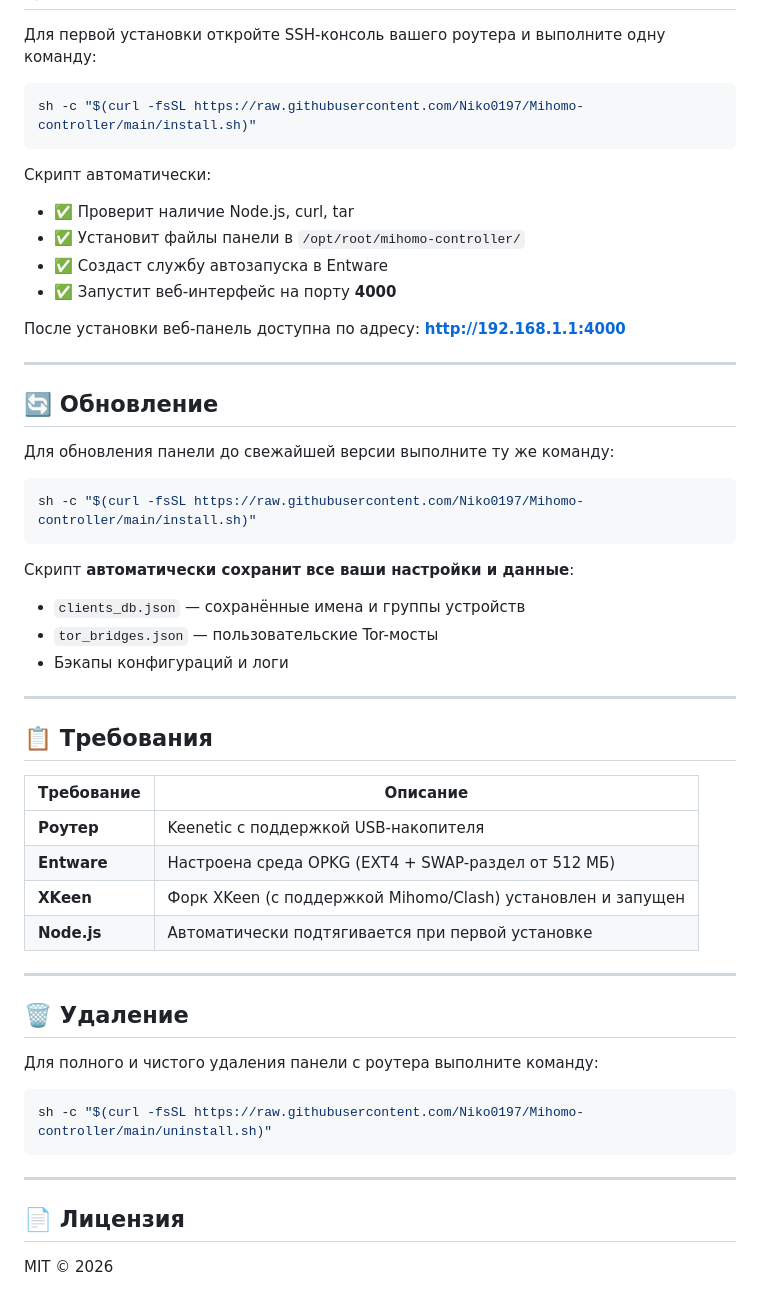
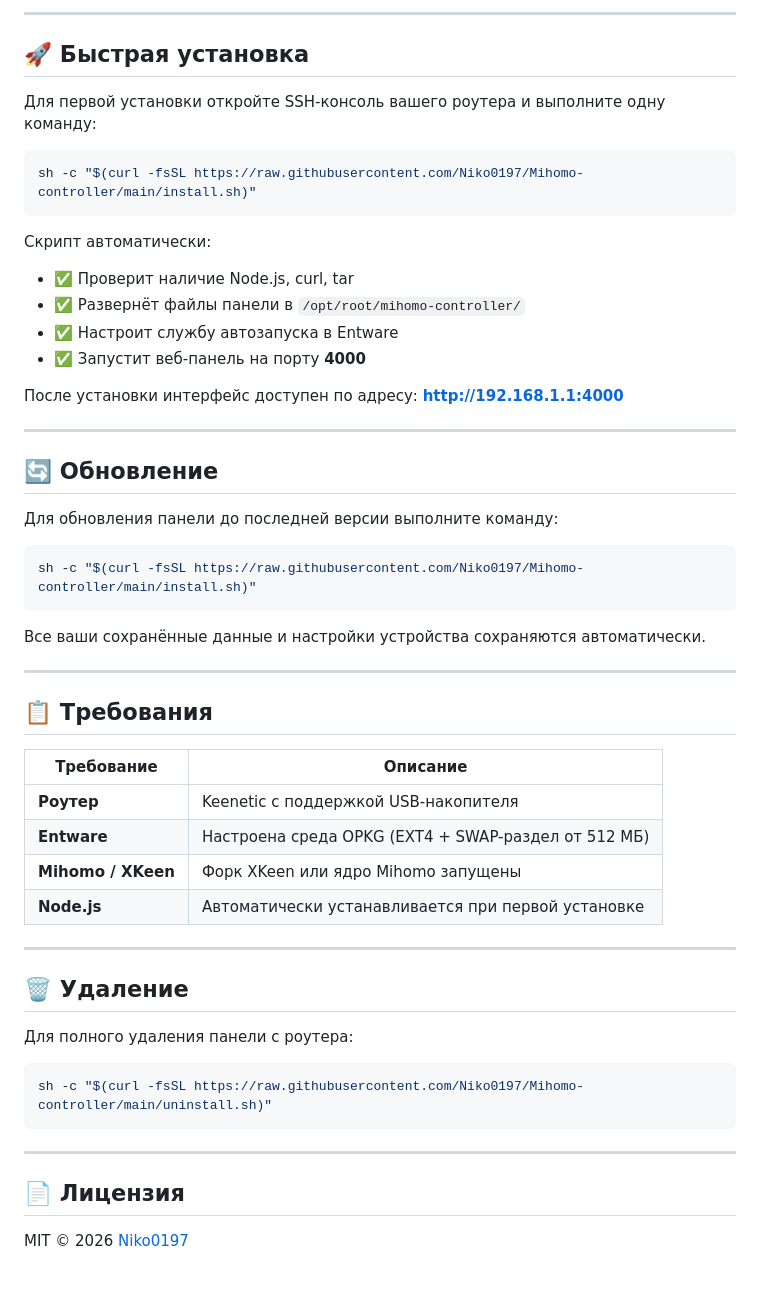
Before and after one commit to Niko0197/Mihomo-controller, a Markdown page: README.md, the part around one of its changes. Drawn GitHub-style.

````diff
--- a/README.md
+++ b/README.md
@@ -56,3 +89,6 @@
+---
+
+## 🚀 Быстрая установка
 
 Для первой установки откройте SSH-консоль вашего роутера и выполните одну команду:
 
@@ -62,26 +98,23 @@ sh -c "$(curl -fsSL https://raw.githubusercontent.com/Niko0197/Mihomo-controller
 
 Скрипт автоматически:
 - ✅ Проверит наличие Node.js, curl, tar
-- ✅ Установит файлы панели в `/opt/root/mihomo-controller/`
-- ✅ Создаст службу автозапуска в Entware
-- ✅ Запустит веб-интерфейс на порту **4000**
+- ✅ Развернёт файлы панели в `/opt/root/mihomo-controller/`
+- ✅ Настроит службу автозапуска в Entware
+- ✅ Запустит веб-панель на порту **4000**
 
-После установки веб-панель доступна по адресу: **http://192.168.1.1:4000**
+После установки интерфейс доступен по адресу: **http://192.168.1.1:4000**
 
 ---
 
 ## 🔄 Обновление
 
-Для обновления панели до свежайшей версии выполните ту же команду:
+Для обновления панели до последней версии выполните команду:
 
 ```bash
 sh -c "$(curl -fsSL https://raw.githubusercontent.com/Niko0197/Mihomo-controller/main/install.sh)"
 ```
 
-Скрипт **автоматически сохранит все ваши настройки и данные**:
-- `clients_db.json` — сохранённые имена и группы устройств
-- `tor_bridges.json` — пользовательские Tor-мосты
-- Бэкапы конфигураций и логи
+Все ваши сохранённые данные и настройки устройства сохраняются автоматически.
 
 ---
 
@@ -91,14 +124,14 @@ sh -c "$(curl -fsSL https://raw.githubusercontent.com/Niko0197/Mihomo-controller
 |---|---|
 | **Роутер** | Keenetic с поддержкой USB-накопителя |
 | **Entware** | Настроена среда OPKG (EXT4 + SWAP-раздел от 512 МБ) |
-| **XKeen** | Форк XKeen (с поддержкой Mihomo/Clash) установлен и запущен |
-| **Node.js** | Автоматически подтягивается при первой установке |
+| **Mihomo / XKeen** | Форк XKeen или ядро Mihomo запущены |
+| **Node.js** | Автоматически устанавливается при первой установке |
 
 ---
 
 ## 🗑️ Удаление
 
-Для полного и чистого удаления панели с роутера выполните команду:
+Для полного удаления панели с роутера:
 
 ```bash
 sh -c "$(curl -fsSL https://raw.githubusercontent.com/Niko0197/Mihomo-controller/main/uninstall.sh)"
@@ -108,4 +141,4 @@ sh -c "$(curl -fsSL https://raw.githubusercontent.com/Niko0197/Mihomo-controller
 
 ## 📄 Лицензия
 
-MIT © 2026
+MIT © 2026 [Niko0197](https://github.com/Niko0197)
````
Also changed, not shown: other parts of README.md (+60 -27 lines).
